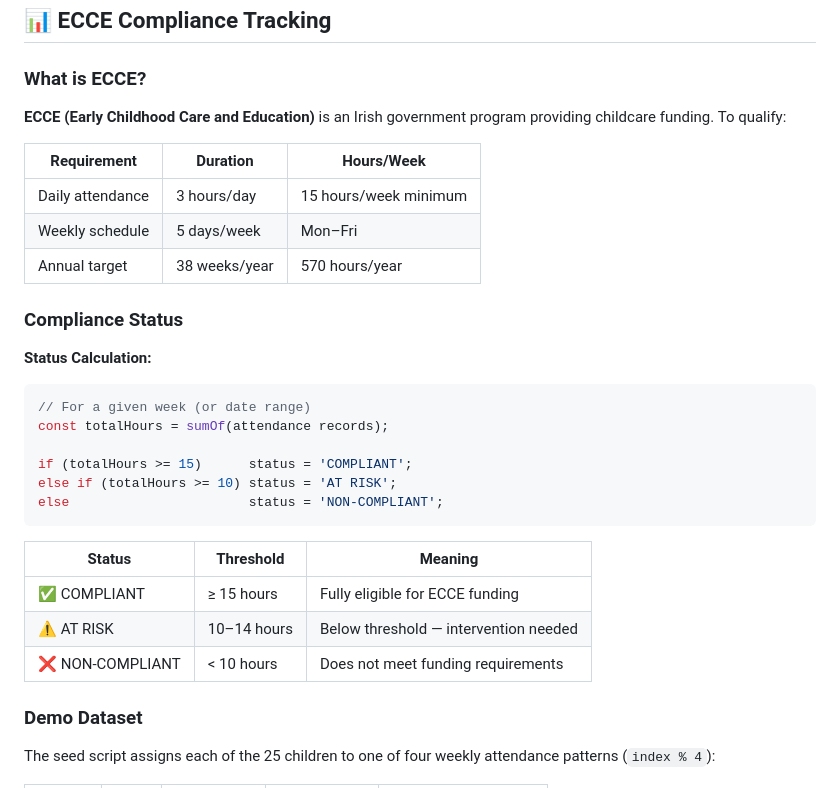
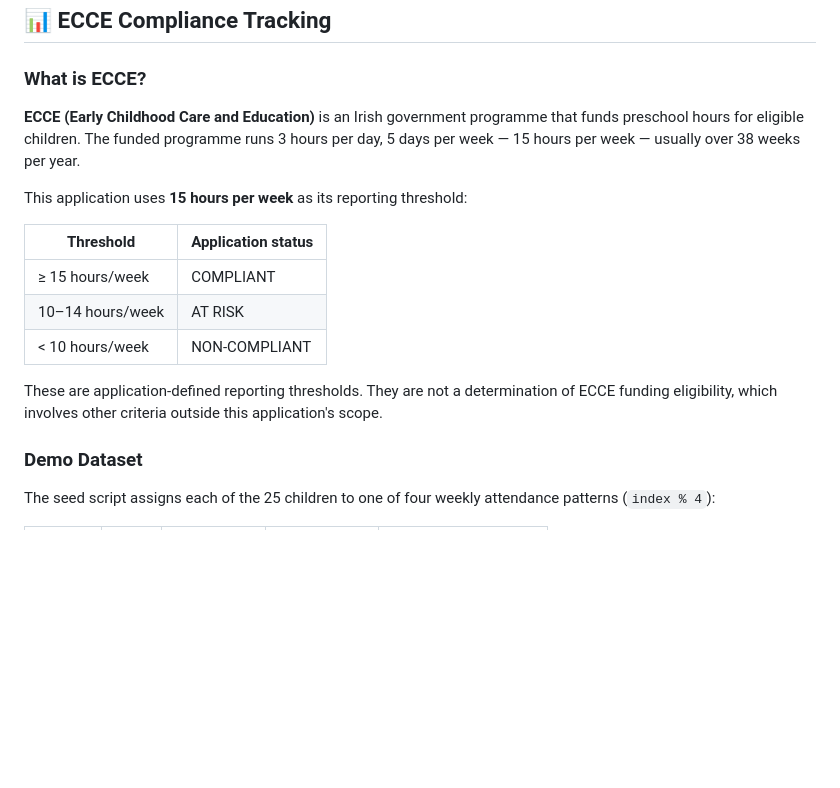
Before and after one commit to Heesun0514/Daycare-Digital-Logbook-AWS-Cloud-Migration, a Markdown page: README.md, the part around the change. Drawn GitHub-style; blank space fills up the shorter version.

Commit message:
Revise ECCE program details and compliance thresholds
Updated ECCE description and compliance status table.

````diff
--- a/README.md
+++ b/README.md
@@ -414,32 +414,17 @@ GET /health
 
 ### What is ECCE?
 
-**ECCE (Early Childhood Care and Education)** is an Irish government program providing childcare funding. To qualify:
+**ECCE (Early Childhood Care and Education)** is an Irish government programme that funds preschool hours for eligible children. The funded programme runs 3 hours per day, 5 days per week — 15 hours per week — usually over 38 weeks per year.
 
-| Requirement | Duration | Hours/Week |
-|-------------|----------|------------|
-| Daily attendance | 3 hours/day | 15 hours/week minimum |
-| Weekly schedule | 5 days/week | Mon–Fri |
-| Annual target | 38 weeks/year | 570 hours/year |
+This application uses **15 hours per week** as its reporting threshold:
 
-### Compliance Status
+| Threshold | Application status |
+|-----------|-------------------|
+| ≥ 15 hours/week | COMPLIANT |
+| 10–14 hours/week | AT RISK |
+| < 10 hours/week | NON-COMPLIANT |
 
-**Status Calculation:**
-
-```javascript
-// For a given week (or date range)
-const totalHours = sumOf(attendance records);
-
-if (totalHours >= 15)      status = 'COMPLIANT';
-else if (totalHours >= 10) status = 'AT RISK';
-else                       status = 'NON-COMPLIANT';
-```
-
-| Status | Threshold | Meaning |
-|--------|-----------|---------|
-| ✅ COMPLIANT | ≥ 15 hours | Fully eligible for ECCE funding |
-| ⚠️ AT RISK | 10–14 hours | Below threshold — intervention needed |
-| ❌ NON-COMPLIANT | < 10 hours | Does not meet funding requirements |
+These are application-defined reporting thresholds. They are not a determination of ECCE funding eligibility, which involves other criteria outside this application's scope.
 
 ### Demo Dataset
 
````
